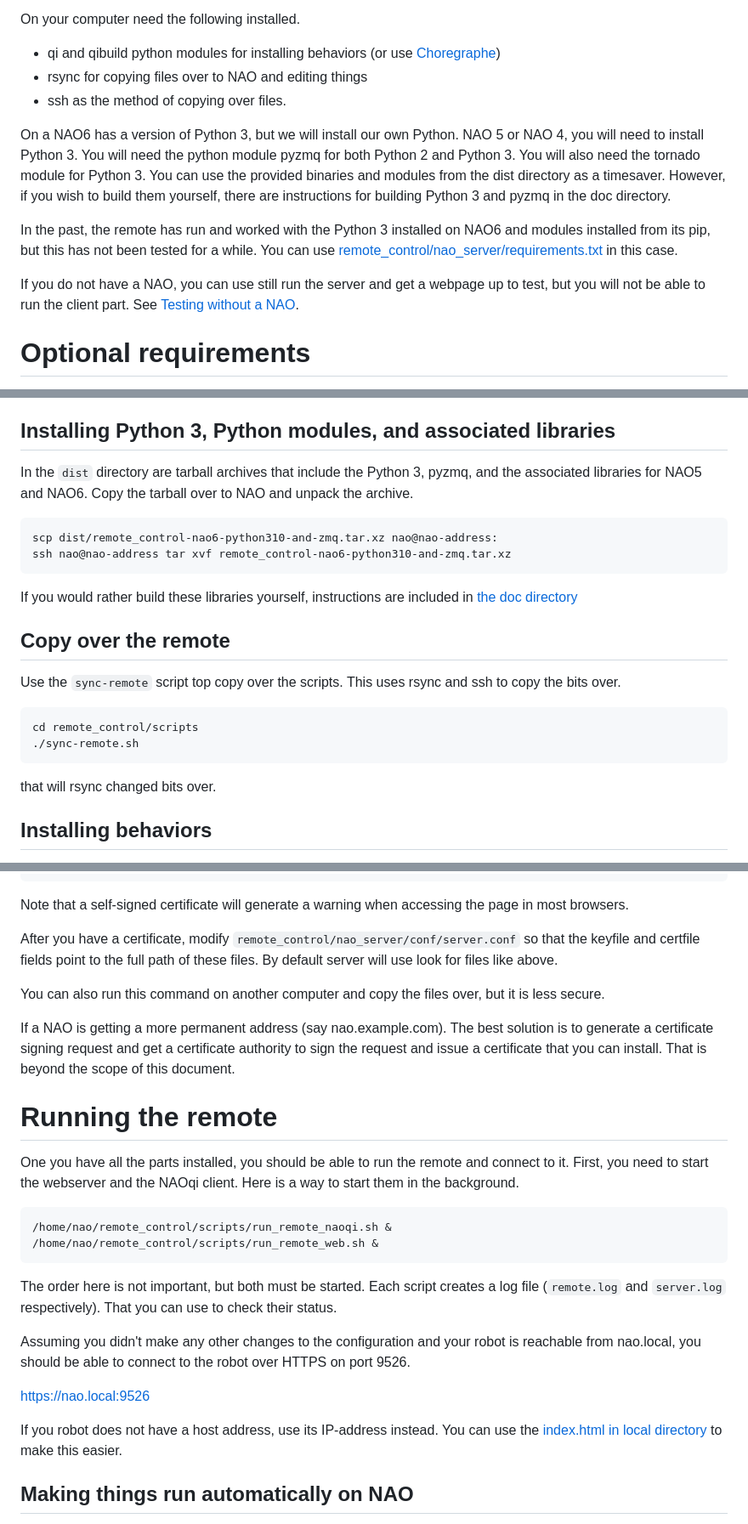
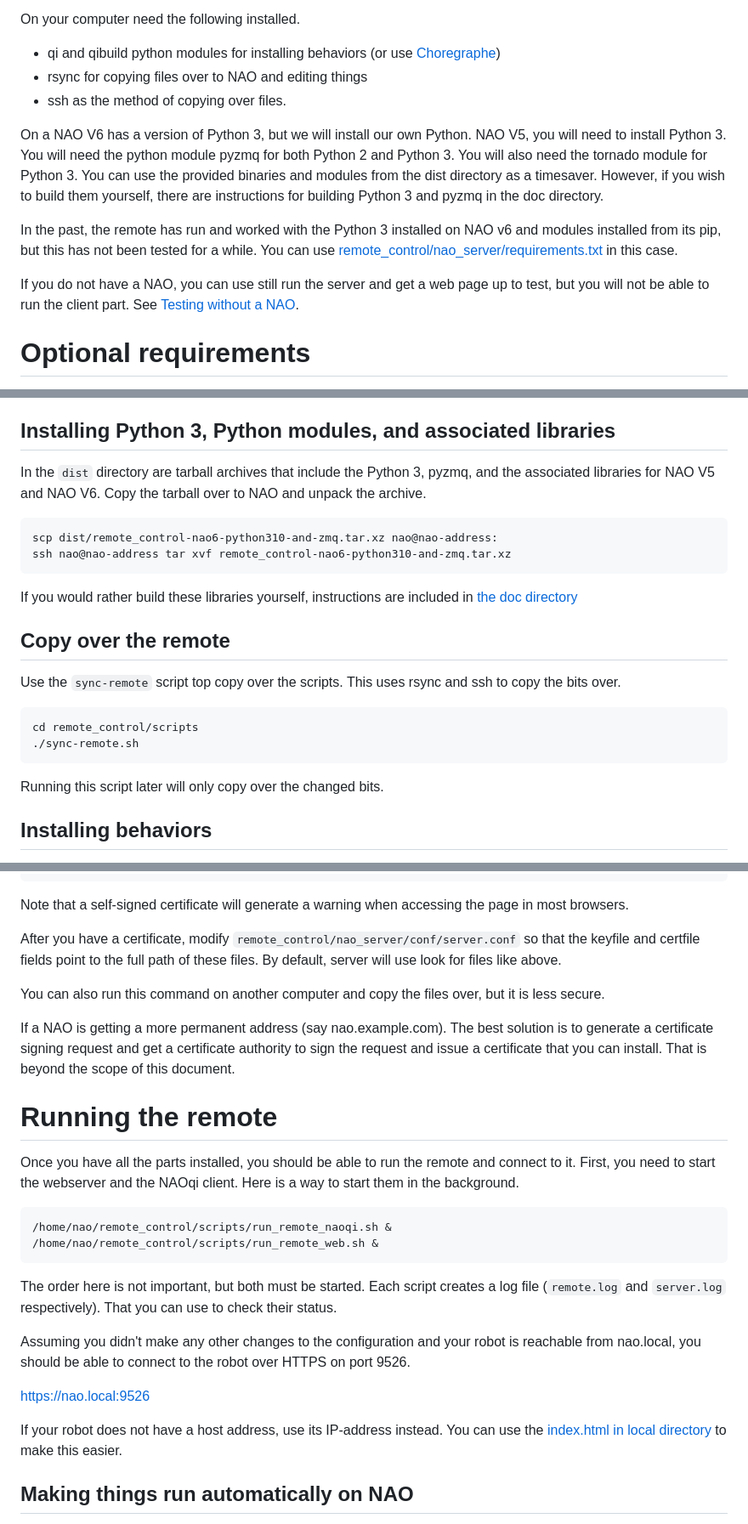
Before and after one commit to NorskRegnesentral/nao-remote, a Markdown page: README.md, 3 parts joined by grey strips. Shown at 85% size. Rendered like a GitHub page.

Commit message:
Consistency and fix some grammar.

````diff
--- a/README.md
+++ b/README.md
@@ -13,8 +13,8 @@ On your computer need the following installed.
 * rsync for copying files over to NAO and editing things
 * ssh as the method of copying over files.
 
-On a NAO6 has a version of Python 3, but we will install our own Python.
-NAO 5 or NAO 4, you will need to install Python 3. You will need the python
+On a NAO V6 has a version of Python 3, but we will install our own Python.
+NAO V5, you will need to install Python 3. You will need the python
 module pyzmq for both Python 2 and Python 3. You will also need the
 tornado module for Python 3. You can use the provided binaries and
 modules from the dist directory as a timesaver. However, if you wish
@@ -22,13 +22,13 @@ to build them yourself, there are instructions for building Python 3
 and pyzmq in the doc directory.
 
 In the past, the remote has run and worked with the Python 3 installed
-on NAO6 and modules installed from its pip, but this has not been
+on NAO v6 and modules installed from its pip, but this has not been
 tested for a while. You can use
 [remote_control/nao_server/requirements.txt](remote_control/nao_server/requirements.txt)
 in this case.
 
 If you do not have a NAO, you can use still run the server and
-get a webpage up to test, but you will not be able to run the client
+get a web page up to test, but you will not be able to run the client
 part. See [Testing without a NAO](#testing-without-a-nao).
 
 
@@ -58,7 +58,7 @@ passwords all the time.
 ## Installing Python 3, Python modules, and associated libraries
 
 In the `dist` directory are tarball archives that include the Python
-3, pyzmq, and the associated libraries for NAO5 and NAO6. Copy the
+3, pyzmq, and the associated libraries for NAO V5 and NAO V6. Copy the
 tarball over to NAO and unpack the archive.
 
 ```
@@ -79,7 +79,7 @@ cd remote_control/scripts
 ./sync-remote.sh
 ```
 
-that will rsync changed bits over.
+Running this script later will only copy over the changed bits.
 
 ## Installing behaviors
 
@@ -112,7 +112,7 @@ accessing the page in most browsers.
 
 After you have a certificate, modify
 `remote_control/nao_server/conf/server.conf` so that the keyfile and
-certfile fields point to the full path of these files. By default
+certfile fields point to the full path of these files. By default,
 server will use look for files like above.
 
 You can also run this command on another computer and copy the files
@@ -125,7 +125,7 @@ that you can install. That is beyond the scope of this document.
 
 # Running the remote
 
-One you have all the parts installed, you should be able to run the
+Once you have all the parts installed, you should be able to run the
 remote and connect to it. First, you need to start the webserver and
 the NAOqi client. Here is a way to start them in the background.
 
@@ -144,7 +144,7 @@ to the robot over HTTPS on port 9526.
 
 https://nao.local:9526
 
-If you robot does not have a host address, use its IP-address instead.
+If your robot does not have a host address, use its IP-address instead.
 You can use the [index.html in local directory](remote_control/local/index.html) to
 make this easier.
 
````
